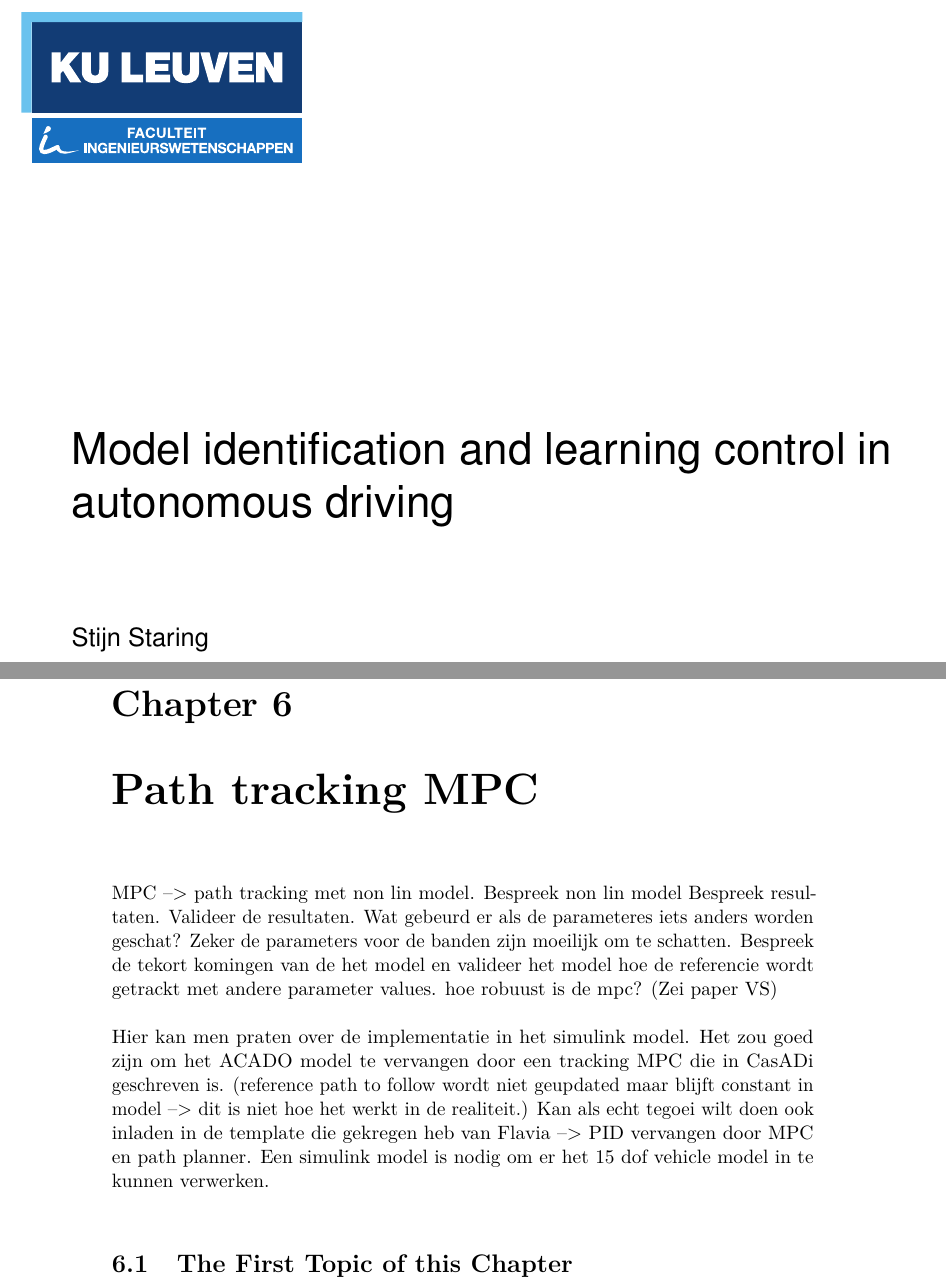
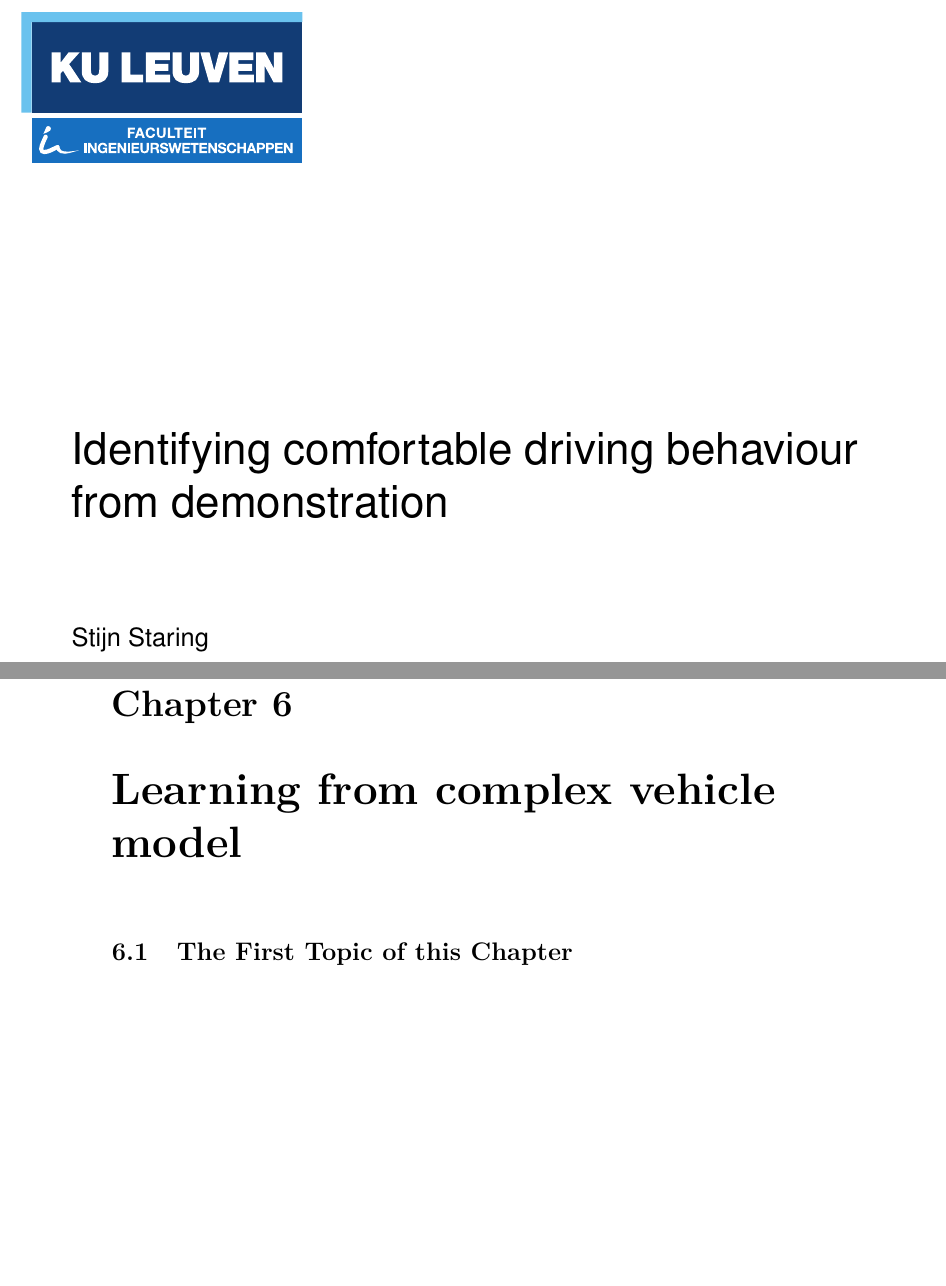
Before and after one commit to StijnStaring/Rapport, a LaTeX thesis (report/masterproef.tex, which reads report/chap-5.tex): two parts of pages 1 and 31 of 44, joined at a grey line, cut at the place of the change, the shorter picture padded with empty space. The pictures show the PDF file report/masterproef.pdf that the author committed with the source.

Commit message:
18-04-10-30

```diff
--- a/report/chap-5.tex
+++ b/report/chap-5.tex
@@ -1,13 +1,10 @@
-\chapter{Path tracking MPC}
+\chapter{Learning from complex vehicle model}
 \label{cha:Tracking_MPC}
 
-MPC --> path tracking met non lin model.
-Bespreek non lin model
-Bespreek resultaten.
-Valideer de resultaten. Wat gebeurd er als de parameteres iets anders worden geschat? Zeker de parameters voor de banden zijn moeilijk om te schatten. Bespreek de tekort komingen van de het model en valideer het model hoe de referencie wordt getrackt met andere parameter values. hoe robuust is de mpc?
-(Zei paper VS)\\
 
-Hier kan men praten over de implementatie in het simulink model. Het zou goed zijn om het ACADO model te vervangen door een tracking MPC die in CasADi geschreven is. (reference path to follow wordt niet geupdated maar blijft constant in model --> dit is niet hoe het werkt in de realiteit.) Kan als echt tegoei wilt doen ook inladen in de template die gekregen heb van Flavia --> PID vervangen door MPC en path planner. Een simulink model is nodig om er het 15 dof vehicle model in te kunnen verwerken. \\
+
+
+
 
 
 
--- a/report/masterproef.tex
+++ b/report/masterproef.tex
@@ -1,7 +1,7 @@
 \documentclass[master=elt,masteroption=eg,english]{kulemt}
 \setup{% Verwijder de "%" op de volgende lijn bij UTF-8 karakterencodering
   %inputenc=utf8,
-  title={Model identification and learning control in autonomous driving},
+  title={Identifying comfortable driving behaviour from demonstration},
   author={Stijn Staring},
   promotor={Prof.\,dr.\,ir.\ Jan Swevers},
   assessor={Prof.\,dr.\,ir.\ Bert Pluymers\and Prof.\,dr.\,ir.\ Herman Bruyninckx},
```
Also changed, not shown: report/chap-2.tex (+2 -2 lines), report/chap-6.tex (+1 -1 lines), report/masterproef.pdf, report/masterproef.tex (2 more changed lines), 7 other files.
